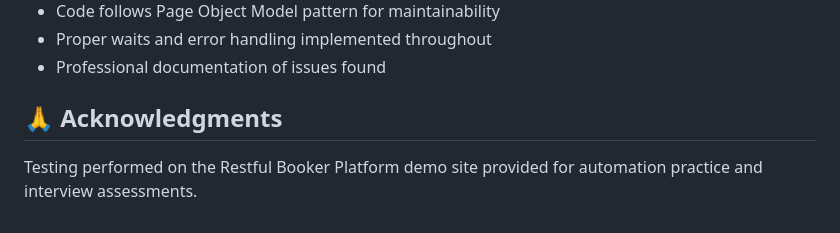
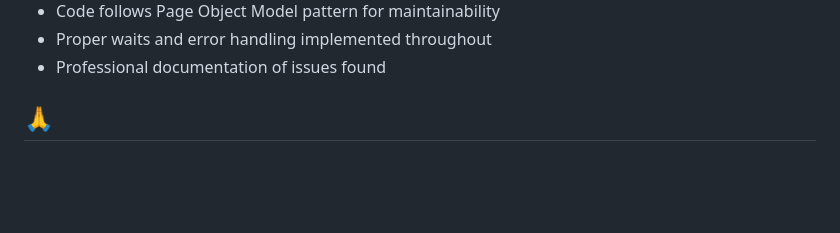
Before and after one commit to VETERAN1945/aqa-inforce-max-badyula, a Markdown page: README.md, the part around the change. GitHub-like rendering; blank space fills up the shorter version.

```diff
--- a/README.md
+++ b/README.md
@@ -268,6 +268,4 @@ Sample output:
 - Proper waits and error handling implemented throughout
 - Professional documentation of issues found
 
-## 🙏 Acknowledgments
-
-Testing performed on the Restful Booker Platform demo site provided for automation practice and interview assessments.
+## 🙏
```
